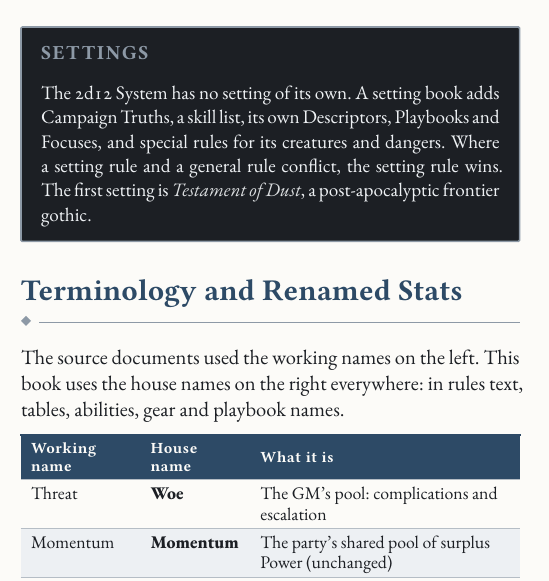
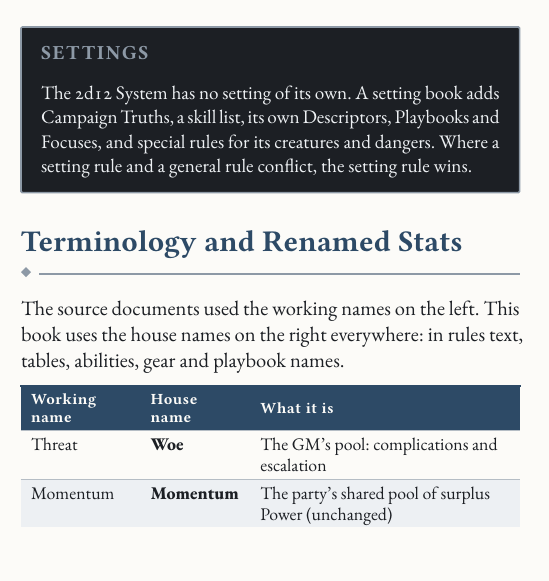
Before and after one commit to SkroxiousDM/2d12GameSystem, a Typst document (docs/2d12System/the-2d12-system-v2-core-rulebook.typ, which reads docs/2d12System/chapter-1-introduction.typ): part of one column of page 6 of 90, cut so that both start at the same text. Compiled offline with Typst 0.15; a missing font is replaced by an installed copy or a similar font.

Commit message:
Update setting rules description in chapter 1
Clarified the description of the 2d12 System's setting rules.

```diff
--- a/docs/2d12System/chapter-1-introduction.typ
+++ b/docs/2d12System/chapter-1-introduction.typ
@@ -34,7 +34,7 @@ When a rule here mentions another chapter, it uses that chapter's name and secti
 - *Difficulty* is written by name and target, such as *Standard 15* or *Hard 18*.
 
 #sidebar("Settings")[
-  The 2d12 System has no setting of its own. A setting book adds Campaign Truths, a skill list, its own Descriptors, Playbooks and Focuses, and special rules for its creatures and dangers. Where a setting rule and a general rule conflict, the setting rule wins. The first setting is #emph[Testament of Dust], a post-apocalyptic frontier gothic.
+  The 2d12 System has no setting of its own. A setting book adds Campaign Truths, a skill list, its own Descriptors, Playbooks and Focuses, and special rules for its creatures and dangers. Where a setting rule and a general rule conflict, the setting rule wins.
 ]
 
 == Terminology and Renamed Stats
```
